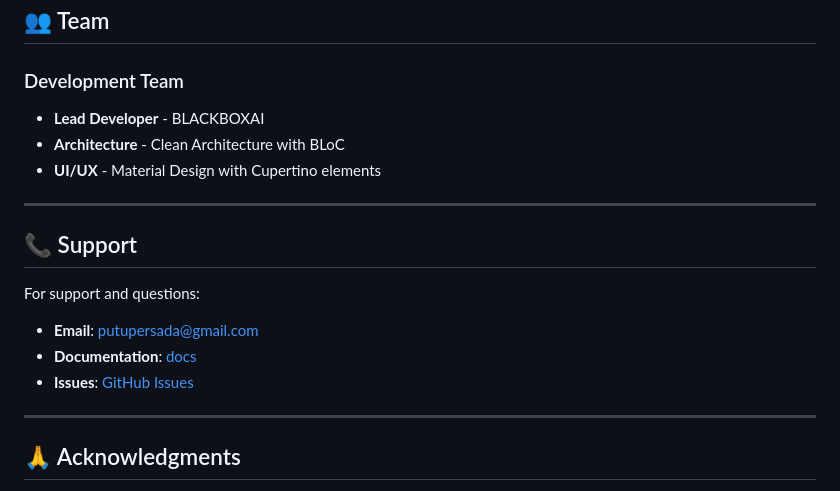
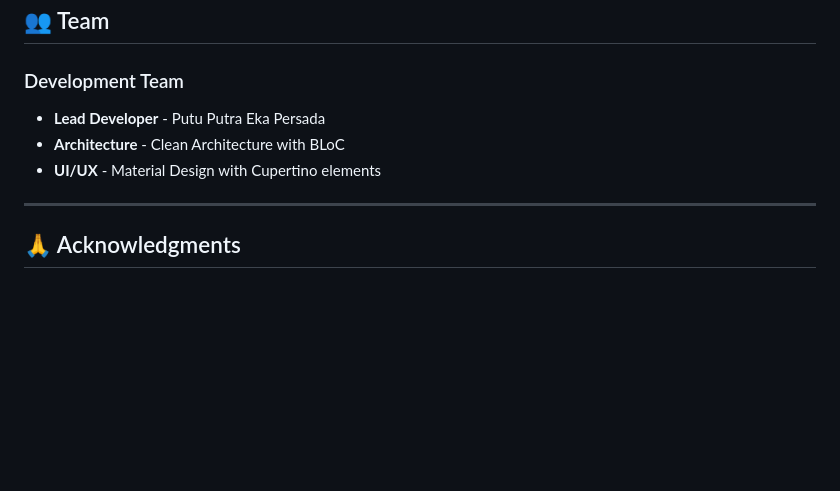
Before and after one commit to PutuPutra/employee_attendance_app, a Markdown page: README.md, the part around the change. Drawn GitHub-style; blank space fills up the shorter version.

```diff
--- a/README.md
+++ b/README.md
@@ -626,19 +626,9 @@ This project is private and proprietary. All rights reserved.
 
 ### Development Team
 
-- **Lead Developer** - BLACKBOXAI
+- **Lead Developer** - Putu Putra Eka Persada
 - **Architecture** - Clean Architecture with BLoC
 - **UI/UX** - Material Design with Cupertino elements
-
----
-
-## 📞 Support
-
-For support and questions:
-
-- **Email**: putupersada@gmail.com
-- **Documentation**: [docs](doc/)
-- **Issues**: [GitHub Issues](https://github.com/PutuPutra/employee_attendance_app/issues)
 
 ---
 
```
